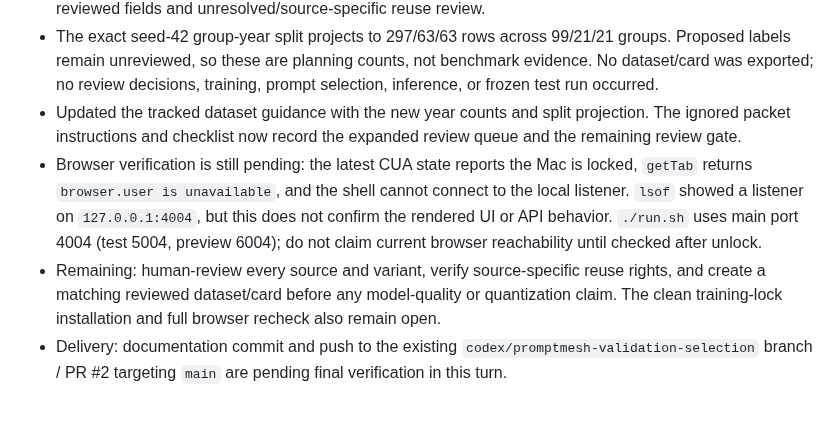
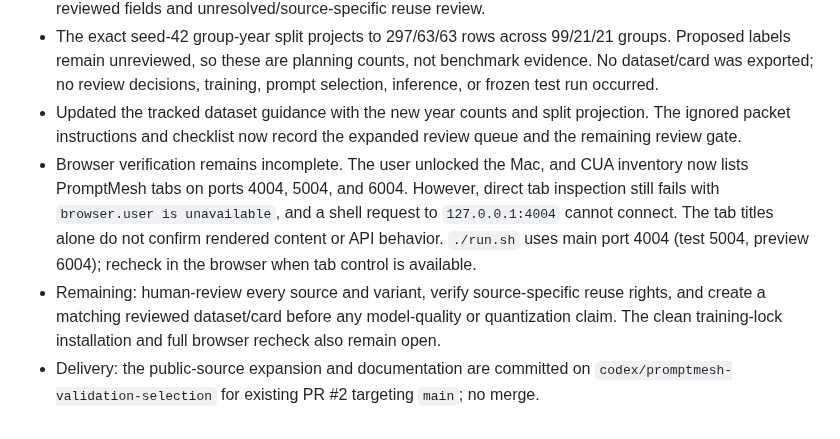
Before and after one commit to arjeetanand/PromptMesh, a Markdown page: HANDOFF.md, the part around the change. Rendered like a GitHub page.

Commit message:
docs: record candidate expansion handoff

```diff
--- a/HANDOFF.md
+++ b/HANDOFF.md
@@ -526,6 +526,6 @@
 - Structural verification passed: PromptMesh’s parser accepts the JSONL; all 141 groups have three unique variants and consistent proposed labels; each proposed actor and year appears in every input; CSV and JSONL match in row order, input, and output; and all rows remain `NEEDS_HUMAN_REVIEW` with blank reviewed fields and unresolved/source-specific reuse review.
 - The exact seed-42 group-year split projects to 297/63/63 rows across 99/21/21 groups. Proposed labels remain unreviewed, so these are planning counts, not benchmark evidence. No dataset/card was exported; no review decisions, training, prompt selection, inference, or frozen test run occurred.
 - Updated the tracked dataset guidance with the new year counts and split projection. The ignored packet instructions and checklist now record the expanded review queue and the remaining review gate.
-- Browser verification is still pending: the latest CUA state reports the Mac is locked, `getTab` returns `browser.user is unavailable`, and the shell cannot connect to the local listener. `lsof` showed a listener on `127.0.0.1:4004`, but this does not confirm the rendered UI or API behavior. `./run.sh` uses main port 4004 (test 5004, preview 6004); do not claim current browser reachability until checked after unlock.
+- Browser verification remains incomplete. The user unlocked the Mac, and CUA inventory now lists PromptMesh tabs on ports 4004, 5004, and 6004. However, direct tab inspection still fails with `browser.user is unavailable`, and a shell request to `127.0.0.1:4004` cannot connect. The tab titles alone do not confirm rendered content or API behavior. `./run.sh` uses main port 4004 (test 5004, preview 6004); recheck in the browser when tab control is available.
 - Remaining: human-review every source and variant, verify source-specific reuse rights, and create a matching reviewed dataset/card before any model-quality or quantization claim. The clean training-lock installation and full browser recheck also remain open.
-- Delivery: documentation commit and push to the existing `codex/promptmesh-validation-selection` branch / PR #2 targeting `main` are pending final verification in this turn.
+- Delivery: the public-source expansion and documentation are committed on `codex/promptmesh-validation-selection` for existing PR #2 targeting `main`; no merge.
```
